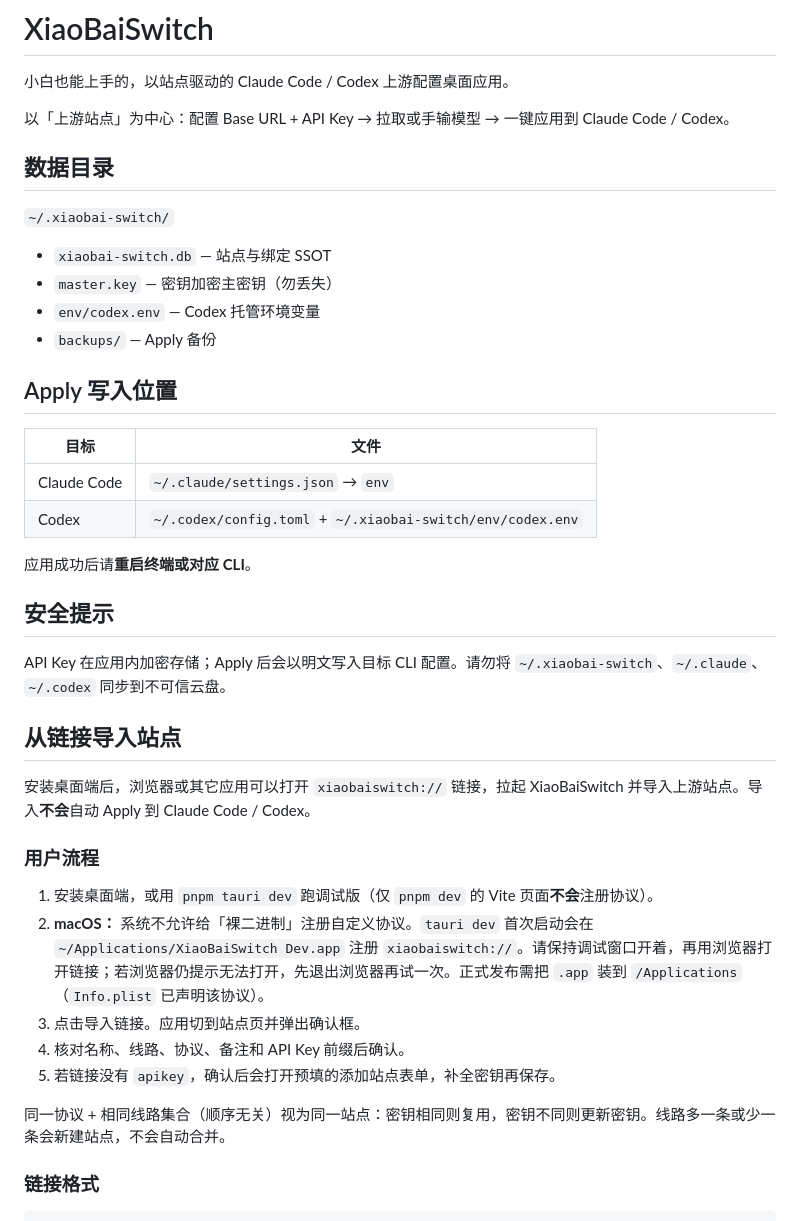
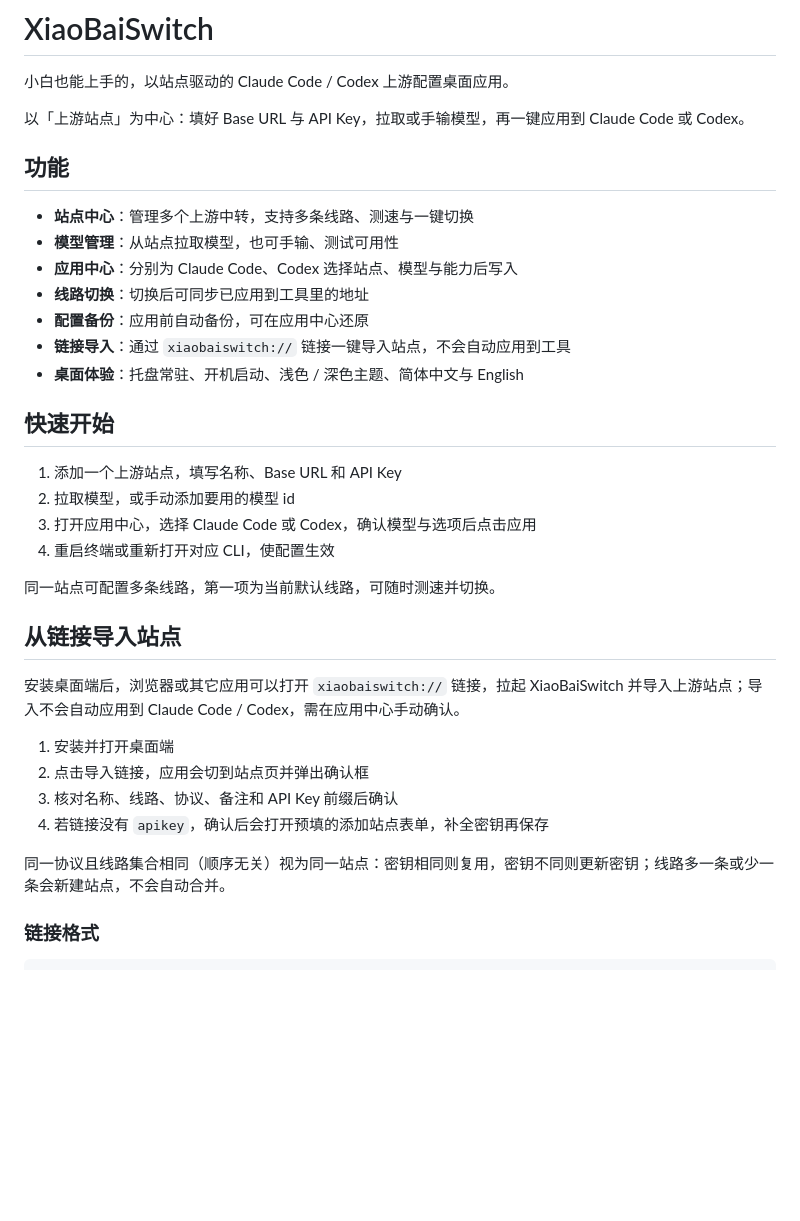
Before and after one commit to Hiki79/xiaobai-switch-omp, a Markdown page: README.md, the part around one of its changes. GitHub-like rendering; blank space fills up the shorter version.

Commit message:
docs(readme): 面向用户重写说明并增加英文版
说明：
- 去掉数据目录、Apply 写入位置、发布密钥、CI 目标等开发部署内容
- 补充功能、快速开始与下载安装，段落中间改用分号或逗号
- 新增 README_EN.md，两份文档右上角用「中文 / English」互链

```diff
--- a/README.md
+++ b/README.md
@@ -6,44 +10,37 @@
 
 小白也能上手的，以站点驱动的 Claude Code / Codex 上游配置桌面应用。
 
-以「上游站点」为中心：配置 Base URL + API Key → 拉取或手输模型 → 一键应用到 Claude Code / Codex。
+以「上游站点」为中心：填好 Base URL 与 API Key，拉取或手输模型，再一键应用到 Claude Code 或 Codex。
 
+## 功能
 
-## 数据目录
+- **站点中心**：管理多个上游中转，支持多条线路、测速与一键切换
+- **模型管理**：从站点拉取模型，也可手输、测试可用性
+- **应用中心**：分别为 Claude Code、Codex 选择站点、模型与能力后写入
+- **线路切换**：切换后可同步已应用到工具里的地址
+- **配置备份**：应用前自动备份，可在应用中心还原
+- **链接导入**：通过 `xiaobaiswitch://` 链接一键导入站点，不会自动应用到工具
+- **桌面体验**：托盘常驻、开机启动、浅色 / 深色主题、简体中文与 English
 
-`~/.xiaobai-switch/`
+## 快速开始
 
-- `xiaobai-switch.db` — 站点与绑定 SSOT
-- `master.key` — 密钥加密主密钥（勿丢失）
-- `env/codex.env` — Codex 托管环境变量
-- `backups/` — Apply 备份
+1. 添加一个上游站点，填写名称、Base URL 和 API Key
+2. 拉取模型，或手动添加要用的模型 id
+3. 打开应用中心，选择 Claude Code 或 Codex，确认模型与选项后点击应用
+4. 重启终端或重新打开对应 CLI，使配置生效
 
-## Apply 写入位置
-
-| 目标 | 文件 |
-|------|------|
-| Claude Code | `~/.claude/settings.json` → `env` |
-| Codex | `~/.codex/config.toml` + `~/.xiaobai-switch/env/codex.env` |
-
-应用成功后请**重启终端或对应 CLI**。
-
-## 安全提示
-
-API Key 在应用内加密存储；Apply 后会以明文写入目标 CLI 配置。请勿将 `~/.xiaobai-switch`、`~/.claude`、`~/.codex` 同步到不可信云盘。
+同一站点可配置多条线路，第一项为当前默认线路，可随时测速并切换。
 
 ## 从链接导入站点
 
-安装桌面端后，浏览器或其它应用可以打开 `xiaobaiswitch://` 链接，拉起 XiaoBaiSwitch 并导入上游站点。导入**不会**自动 Apply 到 Claude Code / Codex。
+安装桌面端后，浏览器或其它应用可以打开 `xiaobaiswitch://` 链接，拉起 XiaoBaiSwitch 并导入上游站点；导入不会自动应用到 Claude Code / Codex，需在应用中心手动确认。
 
-### 用户流程
+1. 安装并打开桌面端
+2. 点击导入链接，应用会切到站点页并弹出确认框
+3. 核对名称、线路、协议、备注和 API Key 前缀后确认
+4. 若链接没有 `apikey`，确认后会打开预填的添加站点表单，补全密钥再保存
 
-1. 安装桌面端，或用 `pnpm tauri dev` 跑调试版（仅 `pnpm dev` 的 Vite 页面**不会**注册协议）。
-2. **macOS：** 系统不允许给「裸二进制」注册自定义协议。`tauri dev` 首次启动会在 `~/Applications/XiaoBaiSwitch Dev.app` 注册 `xiaobaiswitch://`。请保持调试窗口开着，再用浏览器打开链接；若浏览器仍提示无法打开，先退出浏览器再试一次。正式发布需把 `.app` 装到 `/Applications`（`Info.plist` 已声明该协议）。
-3. 点击导入链接。应用切到站点页并弹出确认框。
-4. 核对名称、线路、协议、备注和 API Key 前缀后确认。
-5. 若链接没有 `apikey`，确认后会打开预填的添加站点表单，补全密钥再保存。
-
-同一协议 + 相同线路集合（顺序无关）视为同一站点：密钥相同则复用，密钥不同则更新密钥。线路多一条或少一条会新建站点，不会自动合并。
+同一协议且线路集合相同（顺序无关）视为同一站点：密钥相同则复用，密钥不同则更新密钥；线路多一条或少一条会新建站点，不会自动合并。
 
 ### 链接格式
 
```
Also changed, not shown: other parts of README.md (+14 -30 lines), README_EN.md (added, +110 -0 lines).
